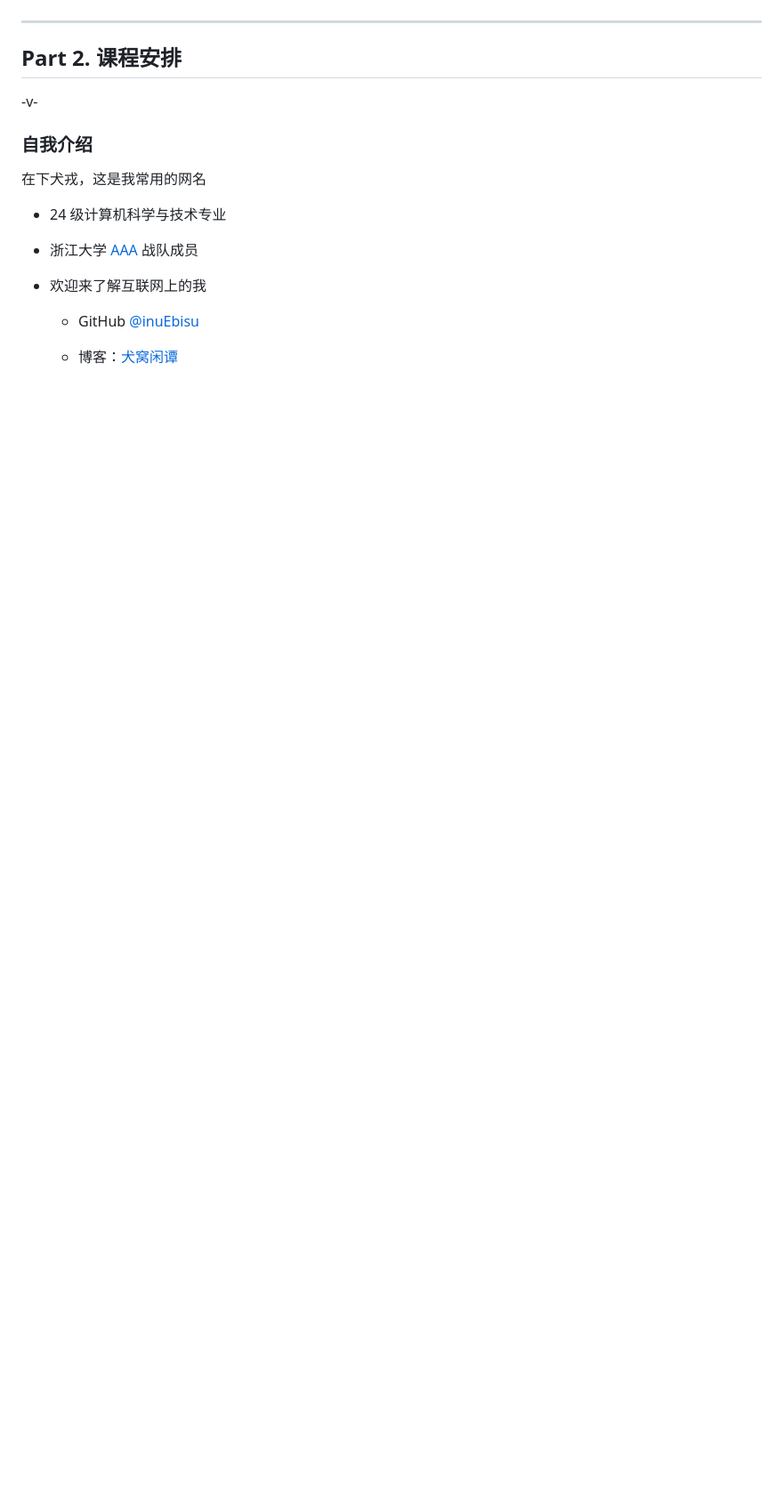
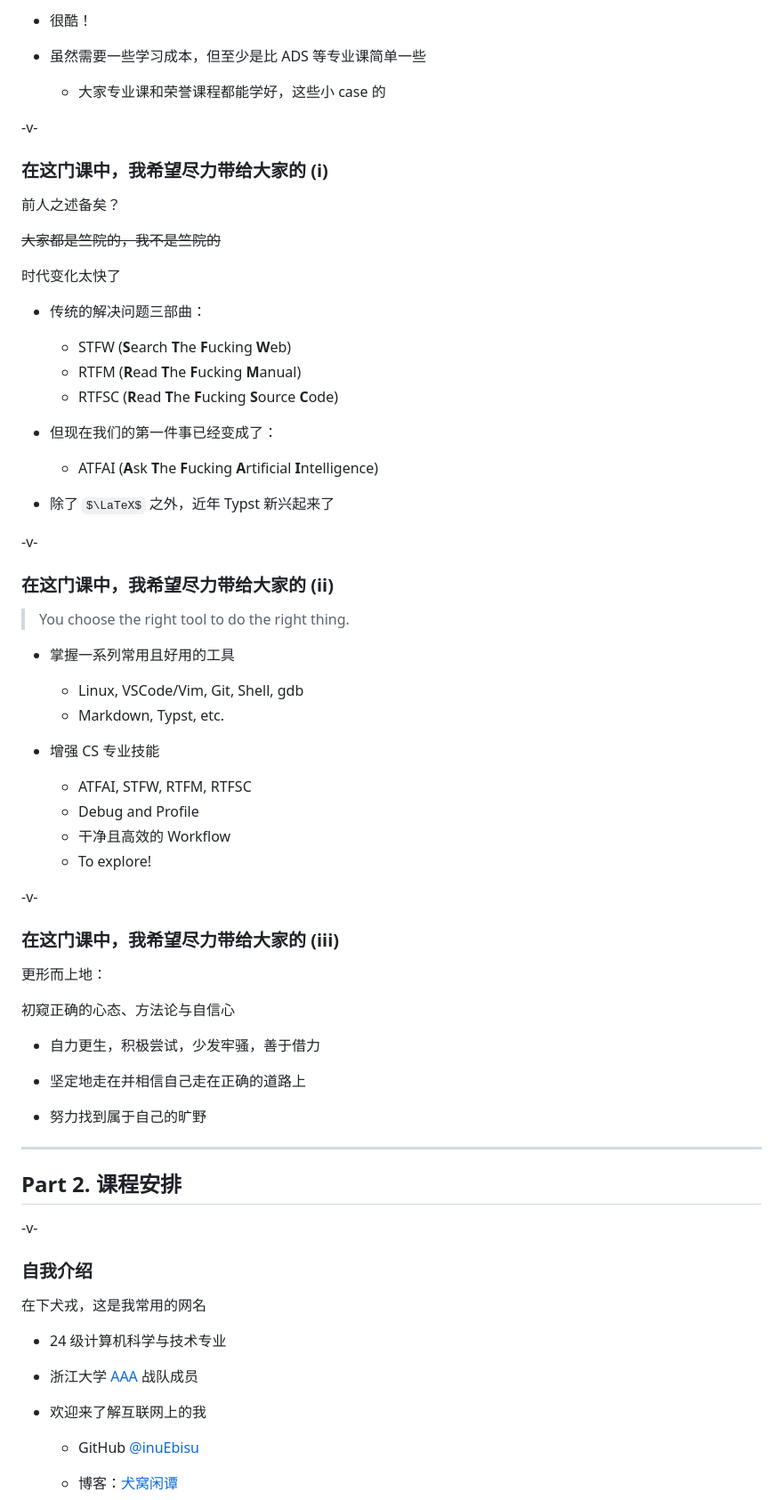
Before and after one commit to inuEbisu/SkillsTutorial, a Markdown page: slides/lec0.md, the part around one of its changes. Shown at 89% size. GitHub-like rendering; some formulas as TeX source; blank space fills up the shorter version.

```diff
--- a/slides/lec0.md
+++ b/slides/lec0.md
@@ -38,3 +97,57 @@ title: "Lec 0. 课程前瞻"
+- 很酷！
+
+- 虽然需要一些学习成本，但至少是比 ADS 等专业课简单一些
+    - 大家专业课和荣誉课程都能学好，这些小 case 的
+
+-v-
+
+### 在这门课中，我希望尽力带给大家的 (i)
+
+前人之述备矣？
+
+~~大家都是竺院的，我不是竺院的~~
+
+时代变化太快了
+
+- 传统的解决问题三部曲：
+    - STFW (**S**earch **T**he **F**ucking **W**eb)
+    - RTFM (**R**ead **T**he **F**ucking **M**anual)
+    - RTFSC (**R**ead **T**he **F**ucking **S**ource **C**ode)
+
+- 但现在我们的第一件事已经变成了：
+    - ATFAI (**A**sk **T**he **F**ucking **A**rtificial **I**ntelligence)
+
+- 除了 $\LaTeX$ 之外，近年 Typst 新兴起来了
+
+-v-
+
+### 在这门课中，我希望尽力带给大家的 (ii)
+
+> You choose the right tool to do the right thing.
+
+- 掌握一系列常用且好用的工具
+    - Linux, VSCode/Vim, Git, Shell, gdb
+    - Markdown, Typst, etc.
+
+- 增强 CS 专业技能
+    - ATFAI, STFW, RTFM, RTFSC
+    - Debug and Profile
+    - 干净且高效的 Workflow
+    - To explore!
+
+-v-
+
+### 在这门课中，我希望尽力带给大家的 (iii)
+
+更形而上地：
+
+初窥正确的心态、方法论与自信心
+
+- 自力更生，积极尝试，少发牢骚，善于借力
+
+- 坚定地走在并相信自己走在正确的道路上
+
+- 努力找到属于自己的旷野
 
 ---
 
```
Also changed, not shown: other parts of slides/lec0.md (+86 -23 lines).
